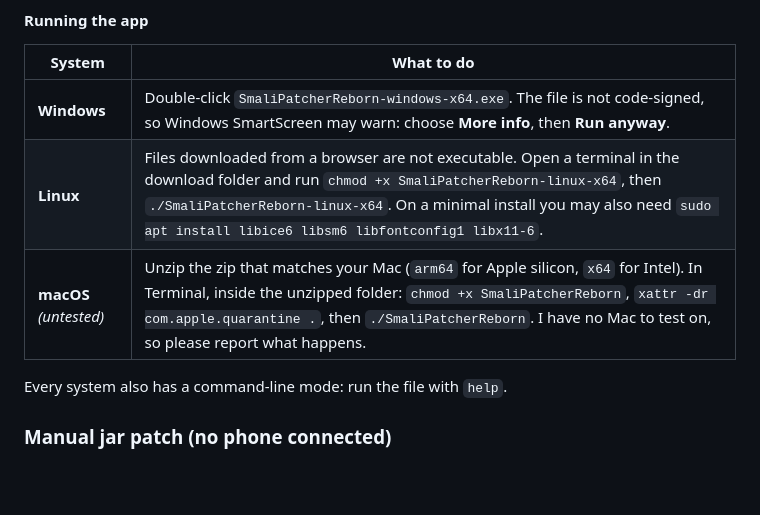
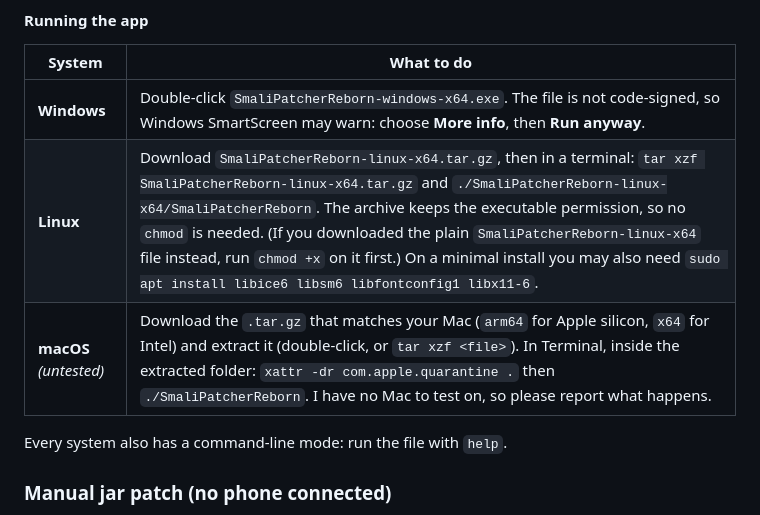
Before and after one commit to saadnahid7/SmaliPatcherReborn, a Markdown page: README.md, the part around the change. GitHub-like rendering; blank space fills up the shorter version.

Commit message:
README: Linux and macOS downloads as .tar.gz (keep the executable permission)

```diff
--- a/README.md
+++ b/README.md
@@ -65,8 +65,8 @@ With several devices connected, nothing is read until you choose one.
 | System | What to do |
 |---|---|
 | **Windows** | Double-click `SmaliPatcherReborn-windows-x64.exe`. The file is not code-signed, so Windows SmartScreen may warn: choose **More info**, then **Run anyway**. |
-| **Linux** | Files downloaded from a browser are not executable. Open a terminal in the download folder and run `chmod +x SmaliPatcherReborn-linux-x64`, then `./SmaliPatcherReborn-linux-x64`. On a minimal install you may also need `sudo apt install libice6 libsm6 libfontconfig1 libx11-6`. |
-| **macOS** *(untested)* | Unzip the zip that matches your Mac (`arm64` for Apple silicon, `x64` for Intel). In Terminal, inside the unzipped folder: `chmod +x SmaliPatcherReborn`, `xattr -dr com.apple.quarantine .`, then `./SmaliPatcherReborn`. I have no Mac to test on, so please report what happens. |
+| **Linux** | Download `SmaliPatcherReborn-linux-x64.tar.gz`, then in a terminal: `tar xzf SmaliPatcherReborn-linux-x64.tar.gz` and `./SmaliPatcherReborn-linux-x64/SmaliPatcherReborn`. The archive keeps the executable permission, so no `chmod` is needed. (If you downloaded the plain `SmaliPatcherReborn-linux-x64` file instead, run `chmod +x` on it first.) On a minimal install you may also need `sudo apt install libice6 libsm6 libfontconfig1 libx11-6`. |
+| **macOS** *(untested)* | Download the `.tar.gz` that matches your Mac (`arm64` for Apple silicon, `x64` for Intel) and extract it (double-click, or `tar xzf <file>`). In Terminal, inside the extracted folder: `xattr -dr com.apple.quarantine .` then `./SmaliPatcherReborn`. I have no Mac to test on, so please report what happens. |
 
 Every system also has a command-line mode: run the file with `help`.
 
```
